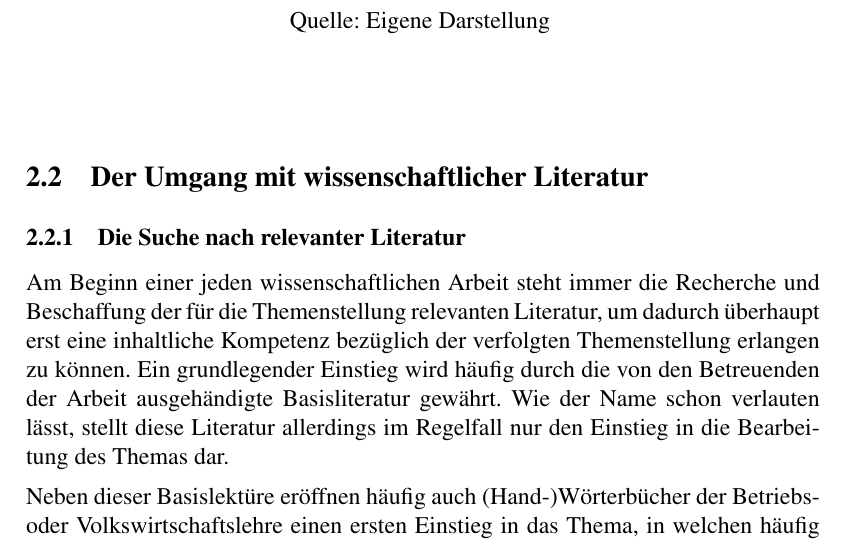
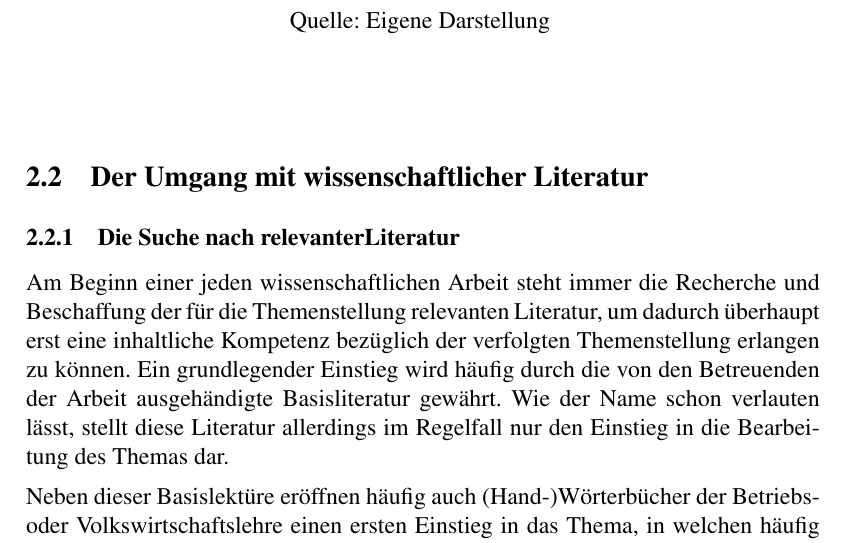
Before and after one commit to stackpivot/tuClausthal, a LaTeX document (vorlage.tex): part of page 8 of 21, cut so that both start at the same text. Compiled offline with pdfLaTeX.

```diff
--- a/vorlage.tex
+++ b/vorlage.tex
@@ -298,7 +298,7 @@
 
 \subsection{Der Umgang mit wissenschaftlicher Literatur} \label{Umgang}
 
-\subsubsection{Die Suche nach relevanter Literatur}
+\subsubsection{Die Suche nach relevanterLiteratur}
 
 Am Beginn einer jeden wissenschaftlichen Arbeit steht immer die Recherche und
 Beschaffung der f\"{u}r die Themenstellung relevanten Literatur, um dadurch \"{u}berhaupt
```
